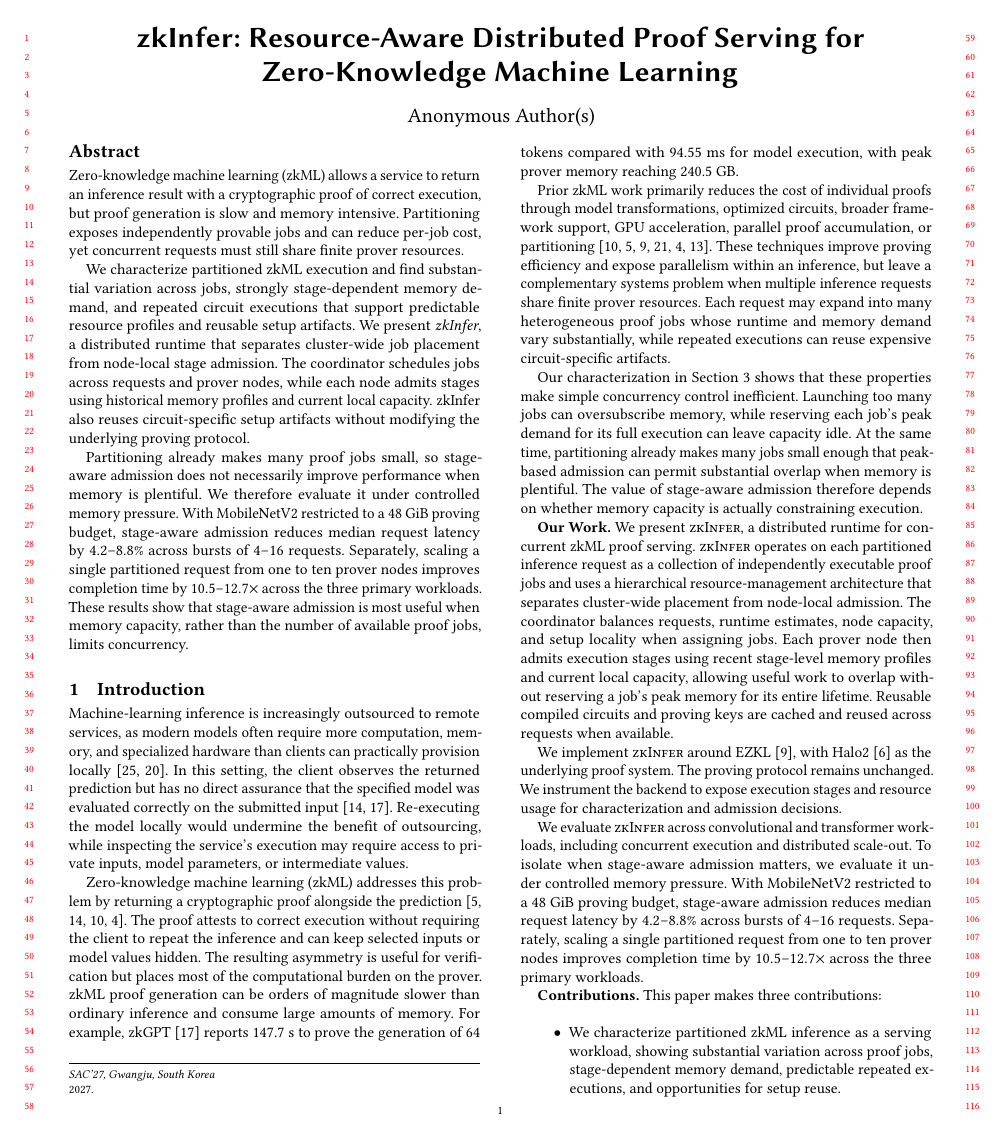
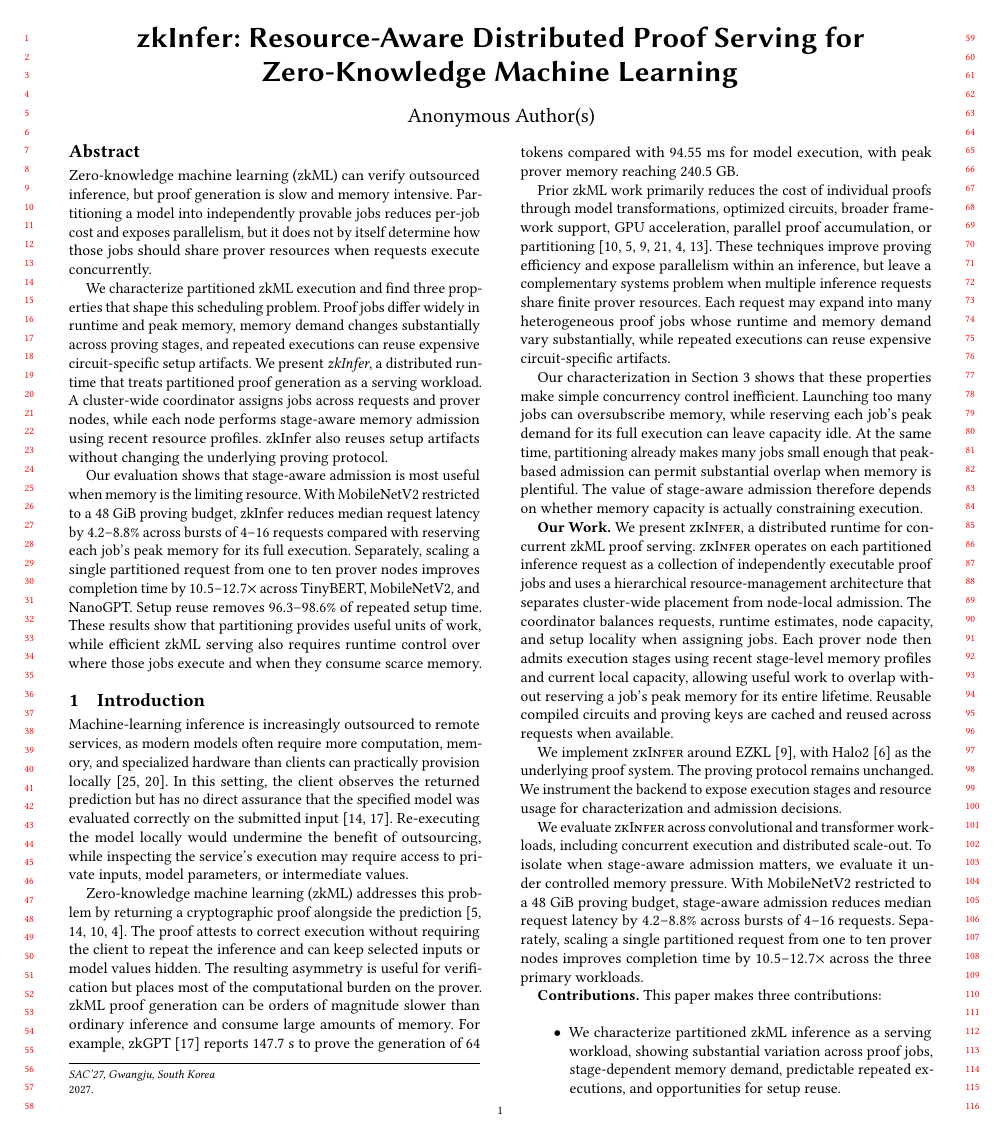
Before and after one commit to pw-02/sacdad27, a LaTeX paper (SAC27__DRAFT/main.tex, which reads SAC27__DRAFT/sections/abstract.tex): page 1 of 11. Compiled offline with pdfLaTeX.

Commit message:
Rewrite abstract for clearer systems story

```diff
--- a/SAC27__DRAFT/sections/abstract.tex
+++ b/SAC27__DRAFT/sections/abstract.tex
@@ -1,29 +1,9 @@
 \providecommand{\zkTBC}[1]{\textbf{[TO COMPLETE: #1]}}
 
 \begin{abstract}
-Zero-knowledge machine learning (zkML) allows a service to return an inference
-result with a cryptographic proof of correct execution, but proof generation
-is slow and memory intensive. Partitioning exposes independently provable jobs
-and can reduce per-job cost, yet concurrent requests must still share finite
-prover resources.
+Zero-knowledge machine learning (zkML) can verify outsourced inference, but proof generation is slow and memory intensive. Partitioning a model into independently provable jobs reduces per-job cost and exposes parallelism, but it does not by itself determine how those jobs should share prover resources when requests execute concurrently.
 
-We characterize partitioned zkML execution and find substantial variation
-across jobs, strongly stage-dependent memory demand, and repeated circuit
-executions that support predictable resource profiles and reusable setup
-artifacts. We present \emph{zkInfer}, a distributed runtime that separates
-cluster-wide job placement from node-local stage admission. The coordinator
-schedules jobs across requests and prover nodes, while each node admits stages
-using historical memory profiles and current local capacity. zkInfer also
-reuses circuit-specific setup artifacts without modifying the underlying
-proving protocol.
+We characterize partitioned zkML execution and find three properties that shape this scheduling problem. Proof jobs differ widely in runtime and peak memory, memory demand changes substantially across proving stages, and repeated executions can reuse expensive circuit-specific setup artifacts. We present \emph{zkInfer}, a distributed runtime that treats partitioned proof generation as a serving workload. A cluster-wide coordinator assigns jobs across requests and prover nodes, while each node performs stage-aware memory admission using recent resource profiles. zkInfer also reuses setup artifacts without changing the underlying proving protocol.
 
-Partitioning already makes many proof jobs small, so stage-aware admission does
-not necessarily improve performance when memory is plentiful. We therefore
-evaluate it under controlled memory pressure. With MobileNetV2 restricted to a
-48~GiB proving budget, stage-aware admission reduces median request latency by
-4.2--8.8\% across bursts of 4--16 requests. Separately, scaling a single
-partitioned request from one to ten prover nodes improves completion time by
-\(10.5\)--\(12.7\times\) across the three primary workloads. These results show
-that stage-aware admission is most useful when memory capacity, rather than the
-number of available proof jobs, limits concurrency.
+Our evaluation shows that stage-aware admission is most useful when memory is the limiting resource. With MobileNetV2 restricted to a 48~GiB proving budget, zkInfer reduces median request latency by 4.2--8.8\% across bursts of 4--16 requests compared with reserving each job's peak memory for its full execution. Separately, scaling a single partitioned request from one to ten prover nodes improves completion time by \(10.5\)--\(12.7\times\) across TinyBERT, MobileNetV2, and NanoGPT. Setup reuse removes 96.3--98.6\% of repeated setup time. These results show that partitioning provides useful units of work, while efficient zkML serving also requires runtime control over where those jobs execute and when they consume scarce memory.
 \end{abstract}
```
